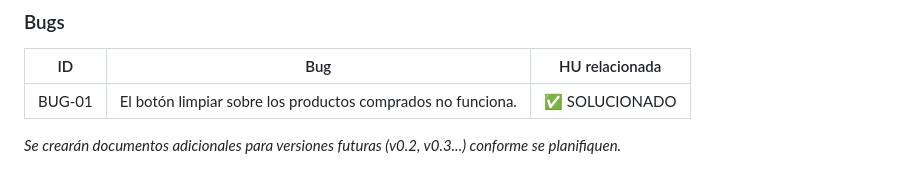
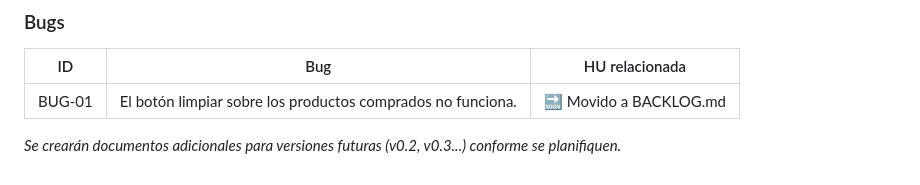
Before and after one commit to Japbore/niqi, a Markdown page: docs/versiones/v0.1.md, the part around the change. Drawn GitHub-style.

Commit message:
docs: move BUG-01 to backlog

```diff
--- a/docs/versiones/v0.1.md
+++ b/docs/versiones/v0.1.md
@@ -136,7 +136,7 @@ Versión inicial de la aplicación. Lista de la compra funcional y offline.
 
 | ID    | Bug                                                         | HU relacionada |
 |-------|-------------------------------------------------------------|----------------|
-| BUG-01 | El botón limpiar sobre los productos comprados no funciona. | ✅ SOLUCIONADO |
+| BUG-01 | El botón limpiar sobre los productos comprados no funciona. | 🔜 Movido a BACKLOG.md |
 
 
 *Se crearán documentos adicionales para versiones futuras (v0.2, v0.3...) conforme se planifiquen.*
```
Also changed, not shown: docs/BACKLOG.md (added, +13 -0 lines).
